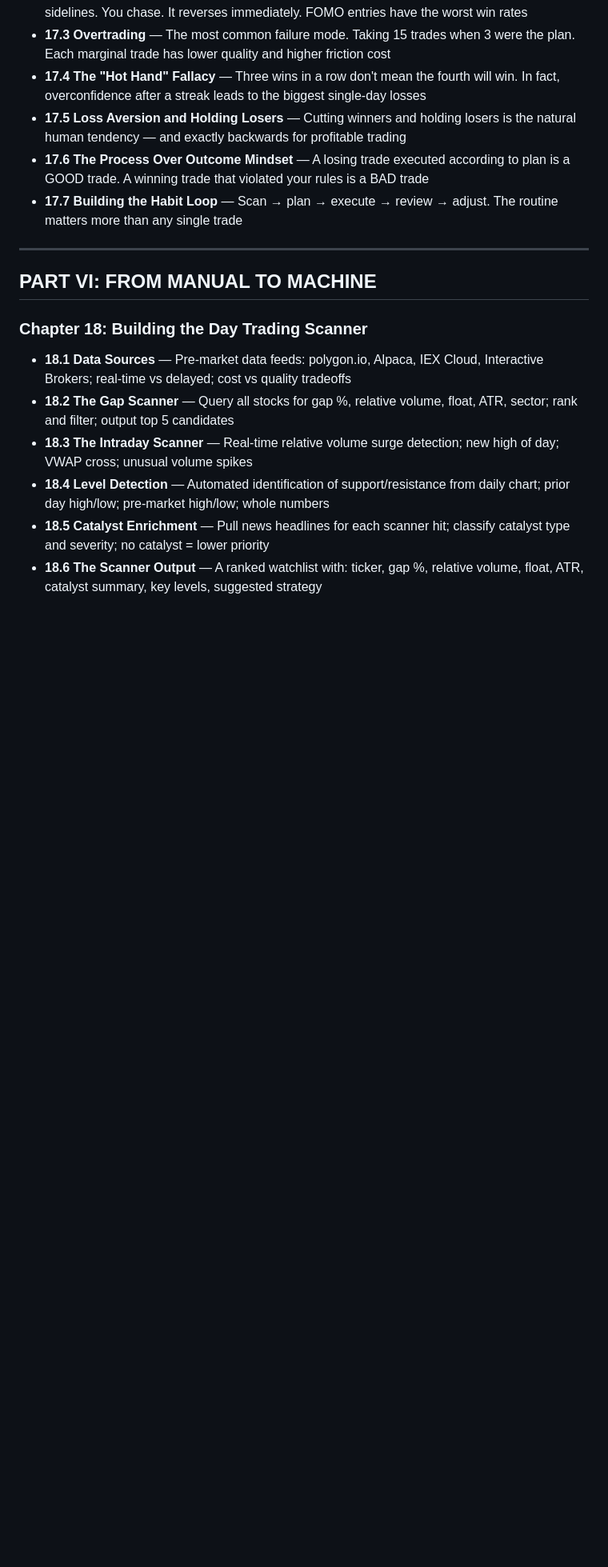
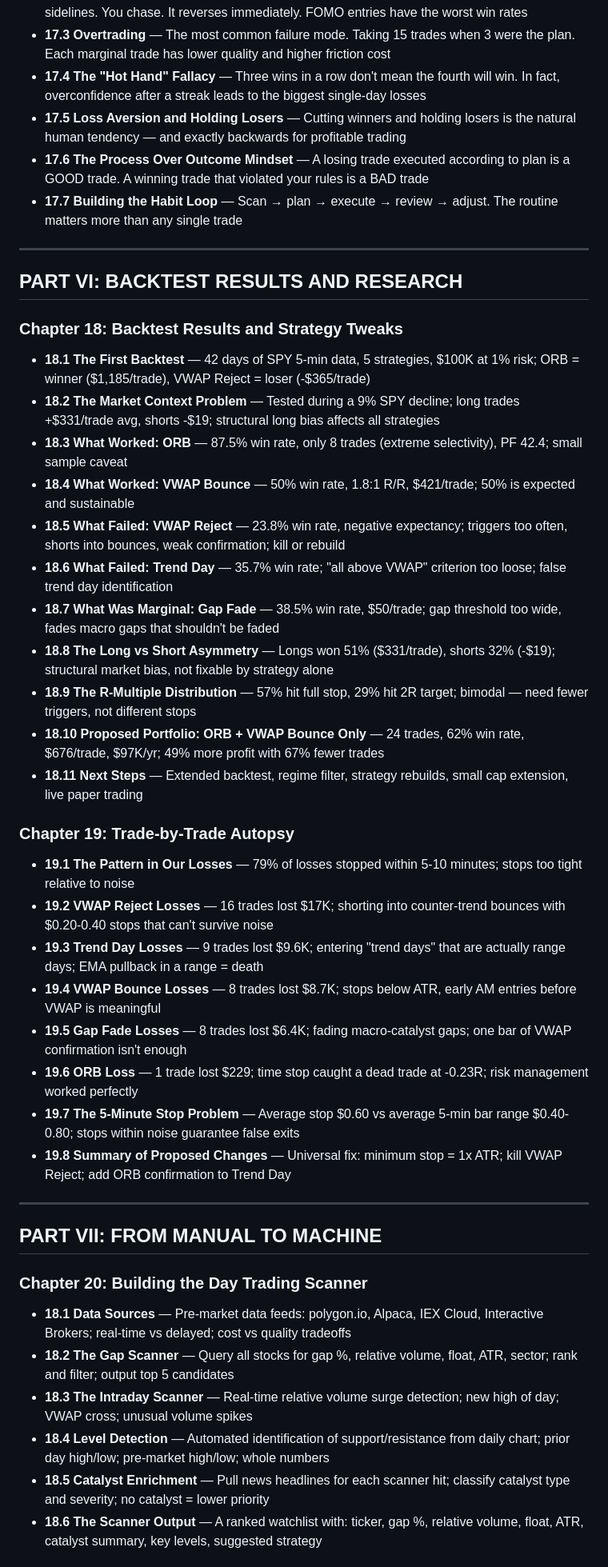
Before and after one commit to kodysmith/market_news, a Markdown page: day_trading_notes/book_outline.md, the part around one of its changes. Shown at 80% size. Drawn GitHub-style; blank space fills up the shorter version.

```diff
--- a/day_trading_notes/book_outline.md
+++ b/day_trading_notes/book_outline.md
@@ -201,9 +201,38 @@ An honest account of what is known — and what is not — about profitable day
 
 ---
 
-## PART VI: FROM MANUAL TO MACHINE
+## PART VI: BACKTEST RESULTS AND RESEARCH
 
-### Chapter 18: Building the Day Trading Scanner
+### Chapter 18: Backtest Results and Strategy Tweaks
+
+- **18.1 The First Backtest** — 42 days of SPY 5-min data, 5 strategies, $100K at 1% risk; ORB = winner ($1,185/trade), VWAP Reject = loser (-$365/trade)
+- **18.2 The Market Context Problem** — Tested during a 9% SPY decline; long trades +$331/trade avg, shorts -$19; structural long bias affects all strategies
+- **18.3 What Worked: ORB** — 87.5% win rate, only 8 trades (extreme selectivity), PF 42.4; small sample caveat
+- **18.4 What Worked: VWAP Bounce** — 50% win rate, 1.8:1 R/R, $421/trade; 50% is expected and sustainable
+- **18.5 What Failed: VWAP Reject** — 23.8% win rate, negative expectancy; triggers too often, shorts into bounces, weak confirmation; kill or rebuild
+- **18.6 What Failed: Trend Day** — 35.7% win rate; "all above VWAP" criterion too loose; false trend day identification
+- **18.7 What Was Marginal: Gap Fade** — 38.5% win rate, $50/trade; gap threshold too wide, fades macro gaps that shouldn't be faded
+- **18.8 The Long vs Short Asymmetry** — Longs won 51% ($331/trade), shorts 32% (-$19); structural market bias, not fixable by strategy alone
+- **18.9 The R-Multiple Distribution** — 57% hit full stop, 29% hit 2R target; bimodal — need fewer triggers, not different stops
+- **18.10 Proposed Portfolio: ORB + VWAP Bounce Only** — 24 trades, 62% win rate, $676/trade, $97K/yr; 49% more profit with 67% fewer trades
+- **18.11 Next Steps** — Extended backtest, regime filter, strategy rebuilds, small cap extension, live paper trading
+
+### Chapter 19: Trade-by-Trade Autopsy
+
+- **19.1 The Pattern in Our Losses** — 79% of losses stopped within 5-10 minutes; stops too tight relative to noise
+- **19.2 VWAP Reject Losses** — 16 trades lost $17K; shorting into counter-trend bounces with $0.20-0.40 stops that can't survive noise
+- **19.3 Trend Day Losses** — 9 trades lost $9.6K; entering "trend days" that are actually range days; EMA pullback in a range = death
+- **19.4 VWAP Bounce Losses** — 8 trades lost $8.7K; stops below ATR, early AM entries before VWAP is meaningful
+- **19.5 Gap Fade Losses** — 8 trades lost $6.4K; fading macro-catalyst gaps; one bar of VWAP confirmation isn't enough
+- **19.6 ORB Loss** — 1 trade lost $229; time stop caught a dead trade at -0.23R; risk management worked perfectly
+- **19.7 The 5-Minute Stop Problem** — Average stop $0.60 vs average 5-min bar range $0.40-0.80; stops within noise guarantee false exits
+- **19.8 Summary of Proposed Changes** — Universal fix: minimum stop = 1x ATR; kill VWAP Reject; add ORB confirmation to Trend Day
+
+---
+
+## PART VII: FROM MANUAL TO MACHINE
+
+### Chapter 20: Building the Day Trading Scanner
 
 - **18.1 Data Sources** — Pre-market data feeds: polygon.io, Alpaca, IEX Cloud, Interactive Brokers; real-time vs delayed; cost vs quality tradeoffs
 - **18.2 The Gap Scanner** — Query all stocks for gap %, relative volume, float, ATR, sector; rank and filter; output top 5 candidates
```
Also changed, not shown: other parts of day_trading_notes/book_outline.md (+6 -6 lines), day_trading_notes/18_backtest_results_and_strategy_tweaks.md (added, +188 -0 lines), day_trading_notes/19_trade_by_trade_autopsy.md (added, +154 -0 lines).
